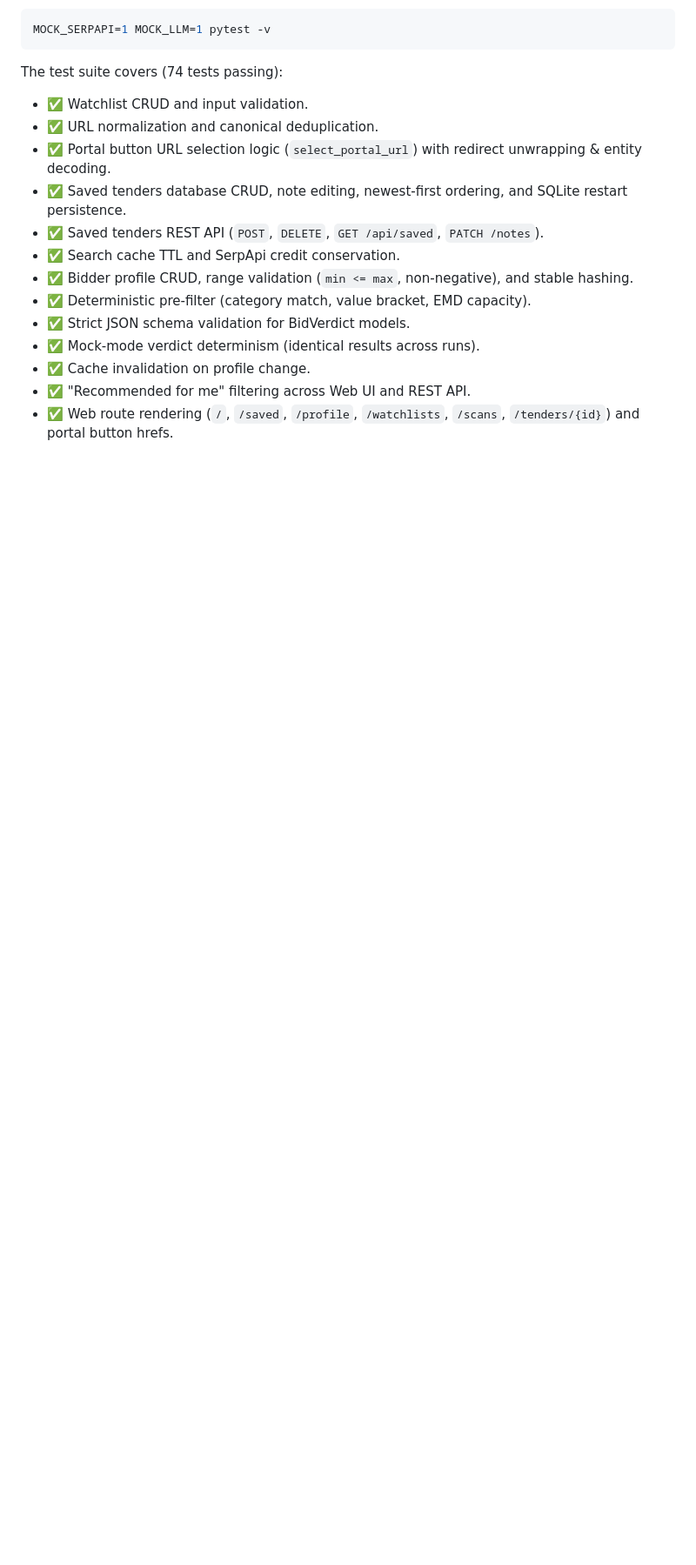
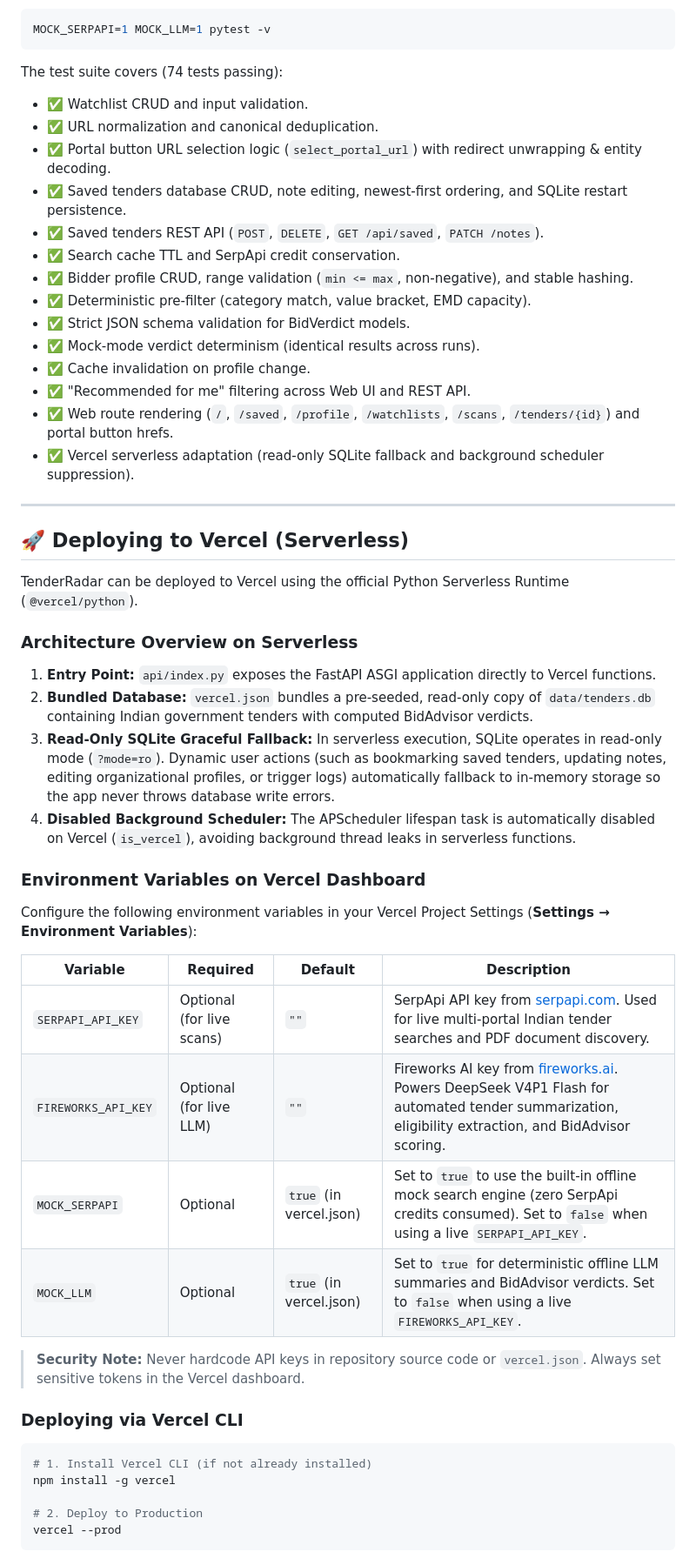
Before and after one commit to Sourabh-Kumar04/TenderRadar, a Markdown page: README.md, the part around the change. Shown at 87% size. Rendered like a GitHub page; blank space fills up the shorter version.

Commit message:
docs: document Vercel serverless deployment and runtime environment variables

````diff
--- a/README.md
+++ b/README.md
@@ -328,3 +328,38 @@ The test suite covers (74 tests passing):
 * ✅ Cache invalidation on profile change.
 * ✅ "Recommended for me" filtering across Web UI and REST API.
 * ✅ Web route rendering (`/`, `/saved`, `/profile`, `/watchlists`, `/scans`, `/tenders/{id}`) and portal button hrefs.
+* ✅ Vercel serverless adaptation (read-only SQLite fallback and background scheduler suppression).
+
+---
+
+## 🚀 Deploying to Vercel (Serverless)
+
+TenderRadar can be deployed to Vercel using the official Python Serverless Runtime (`@vercel/python`).
+
+### Architecture Overview on Serverless
+1. **Entry Point:** `api/index.py` exposes the FastAPI ASGI application directly to Vercel functions.
+2. **Bundled Database:** `vercel.json` bundles a pre-seeded, read-only copy of `data/tenders.db` containing Indian government tenders with computed BidAdvisor verdicts.
+3. **Read-Only SQLite Graceful Fallback:** In serverless execution, SQLite operates in read-only mode (`?mode=ro`). Dynamic user actions (such as bookmarking saved tenders, updating notes, editing organizational profiles, or trigger logs) automatically fallback to in-memory storage so the app never throws database write errors.
+4. **Disabled Background Scheduler:** The APScheduler lifespan task is automatically disabled on Vercel (`is_vercel`), avoiding background thread leaks in serverless functions.
+
+### Environment Variables on Vercel Dashboard
+
+Configure the following environment variables in your Vercel Project Settings (**Settings → Environment Variables**):
+
+| Variable | Required | Default | Description |
+|---|---|---|---|
+| `SERPAPI_API_KEY` | Optional (for live scans) | `""` | SerpApi API key from [serpapi.com](https://serpapi.com). Used for live multi-portal Indian tender searches and PDF document discovery. |
+| `FIREWORKS_API_KEY` | Optional (for live LLM) | `""` | Fireworks AI key from [fireworks.ai](https://fireworks.ai). Powers DeepSeek V4P1 Flash for automated tender summarization, eligibility extraction, and BidAdvisor scoring. |
+| `MOCK_SERPAPI` | Optional | `true` (in vercel.json) | Set to `true` to use the built-in offline mock search engine (zero SerpApi credits consumed). Set to `false` when using a live `SERPAPI_API_KEY`. |
+| `MOCK_LLM` | Optional | `true` (in vercel.json) | Set to `true` for deterministic offline LLM summaries and BidAdvisor verdicts. Set to `false` when using a live `FIREWORKS_API_KEY`. |
+
+> **Security Note:** Never hardcode API keys in repository source code or `vercel.json`. Always set sensitive tokens in the Vercel dashboard.
+
+### Deploying via Vercel CLI
+```bash
+# 1. Install Vercel CLI (if not already installed)
+npm install -g vercel
+
+# 2. Deploy to Production
+vercel --prod
+```
````
Also changed, not shown: DEPLOYMENT.md (added, +70 -0 lines).
